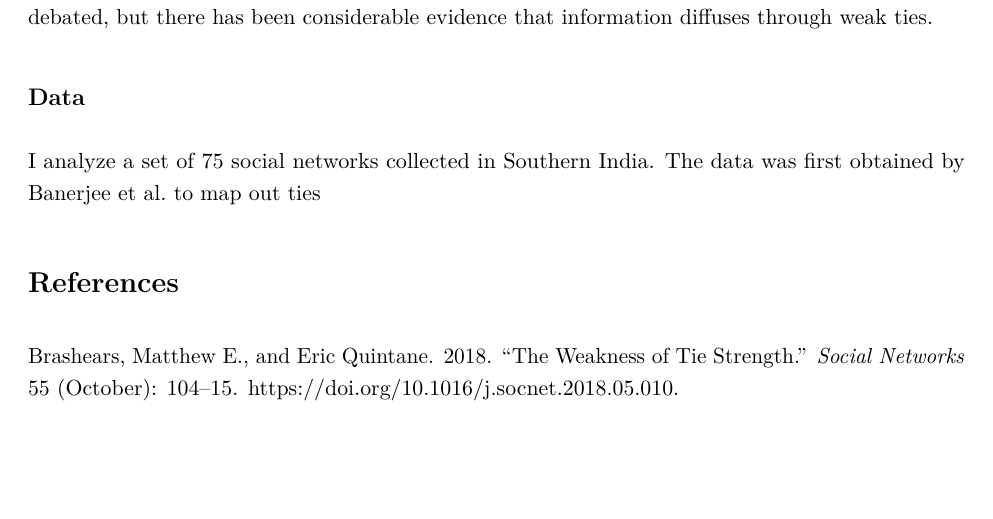
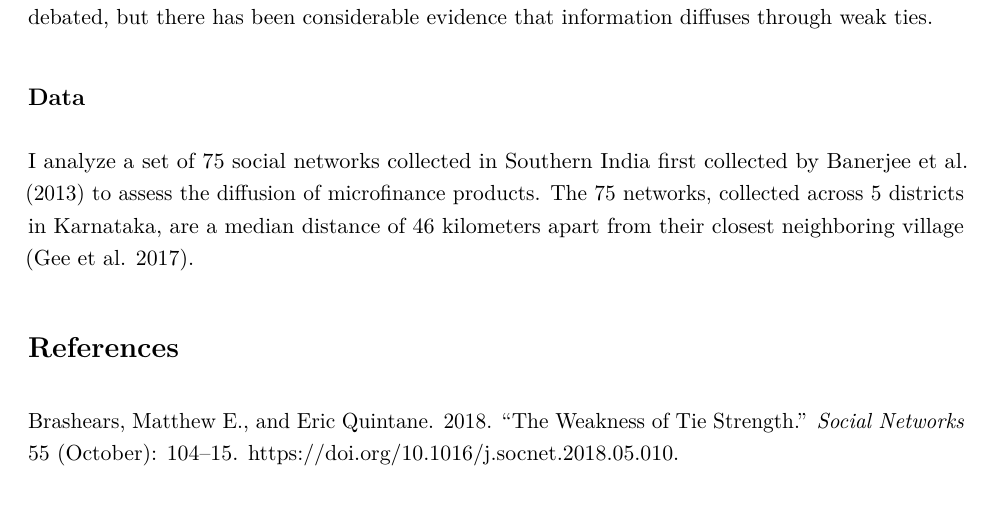
Before and after one commit to caseybreen/bridge_tie_strength, an R Markdown document (bridge_tie_strength/bridge_tie_strength.Rmd): part of page 1 of 2, cut so that both start at the same text, the shorter picture padded with empty space. The pictures show the output file bridge_tie_strength/bridge_tie_strength.pdf that the author committed with the source.

Commit message:
first draft

```diff
--- a/bridge_tie_strength/bridge_tie_strength.Rmd
+++ b/bridge_tie_strength/bridge_tie_strength.Rmd
@@ -48,7 +48,7 @@ Past work has empirially shown that bridge are weak ties. Friedkin (1980) collec
 
 ## Data
 
-I analyze a set of 75 social networks collected in Southern India. The data was first obtained by Banerjee et al. to map out ties
+I analyze a set of 75 social networks collected in Southern India first collected by Banerjee et al. (2013) to assess the diffusion of microfinance products. The 75 networks, collected across 5 districts in Karnataka, are a median distance of 46 kilometers apart from their closest neighboring village [@gee_paradox_2017].
 
 
 # References
```
Also changed, not shown: bridge_tie_strength/bridge_tie_strength.pdf.
